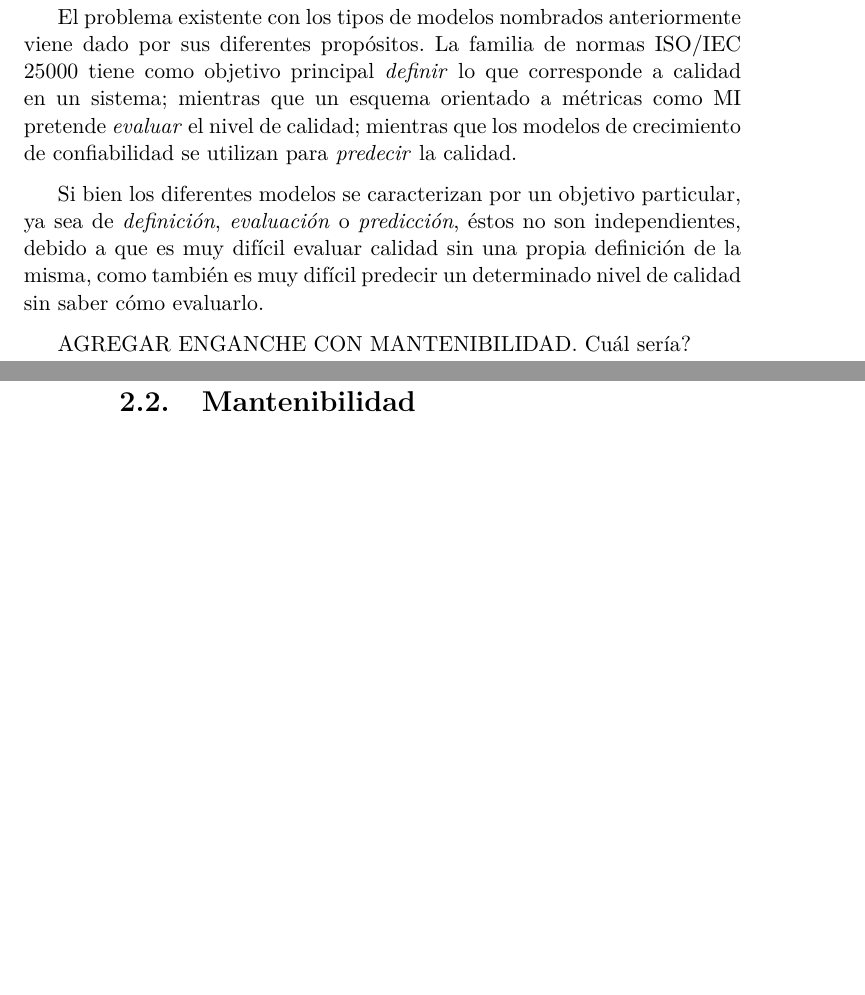
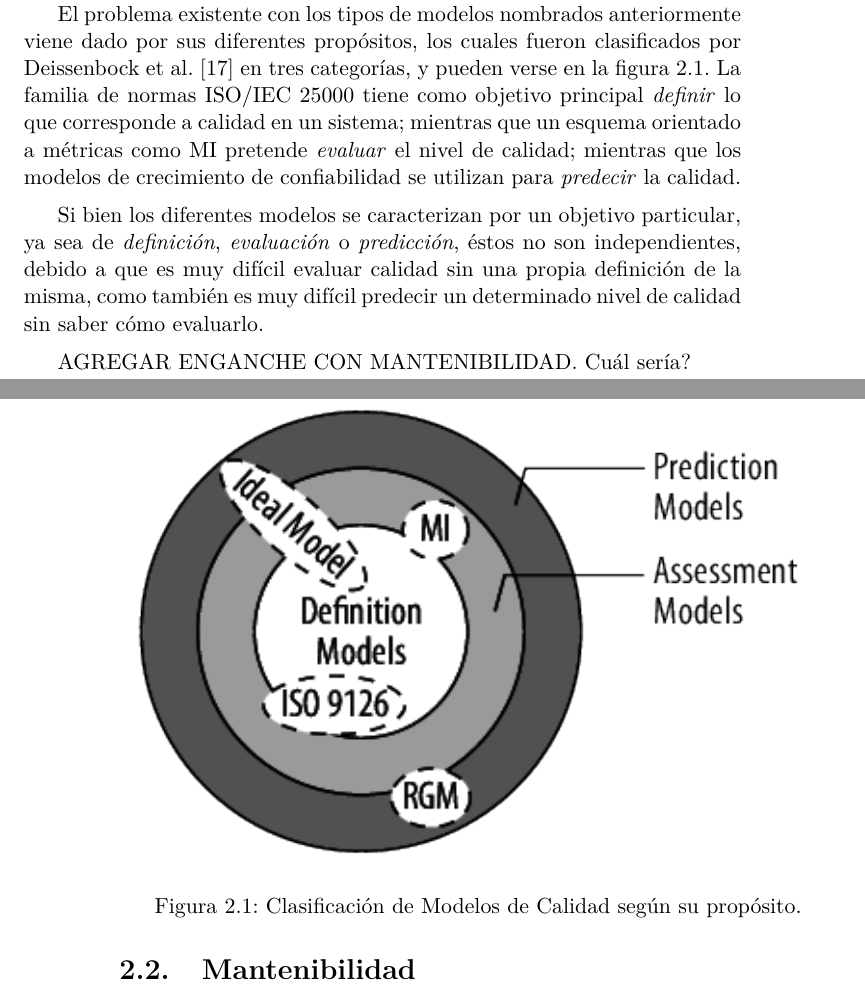
Before and after one commit to eroatta/thesis, a LaTeX book (main.tex, which reads quality_metrics/intro.tex): two parts of pages 17 and 18 of 66, joined at a grey line, cut so that both start at the same text, the shorter picture padded with empty space. Compiled offline with pdfLaTeX.

Commit message:
added dap models figure

```diff
--- a/quality_metrics/intro.tex
+++ b/quality_metrics/intro.tex
@@ -15,7 +15,8 @@ lo es la familia de normas ISO/IEC 25000 \cite{ref}; modelos basados en métrica
 de confiabilidad (RGMs) \cite{ref}.
 
 El problema existente con los tipos de modelos nombrados anteriormente viene dado por sus
-diferentes propósitos.
+diferentes propósitos, los cuales fueron clasificados por Deissenbock et al. \cite{Deissenboeck2009}
+en tres categorías, y pueden verse en la figura \ref{DAPModels}.
 La familia de normas ISO/IEC 25000 tiene como objetivo principal \textit{definir} lo que
 corresponde a calidad en un sistema; mientras que un esquema orientado a métricas como MI
 pretende \textit{evaluar} el nivel de calidad; mientras que los modelos de crecimiento de
@@ -25,6 +26,13 @@ Si bien los diferentes modelos se caracterizan por un objetivo particular, ya se
 \textit{definición}, \textit{evaluación} o \textit{predicción}, éstos no son independientes,
 debido a que es muy difícil evaluar calidad sin una propia definición de la misma, como también
 es muy difícil predecir un determinado nivel de calidad sin saber cómo evaluarlo.
+
+\begin{figure}
+    \label{DAPModels}
+    \includegraphics[width=12cm]{quality_metrics/dap_models.png}
+    \centering
+    \caption{Clasificación de Modelos de Calidad según su propósito.}
+\end{figure}
 
 AGREGAR ENGANCHE CON MANTENIBILIDAD.
 Cuál sería?
```
Also changed, not shown: quality_metrics/dap_models.png (added).
